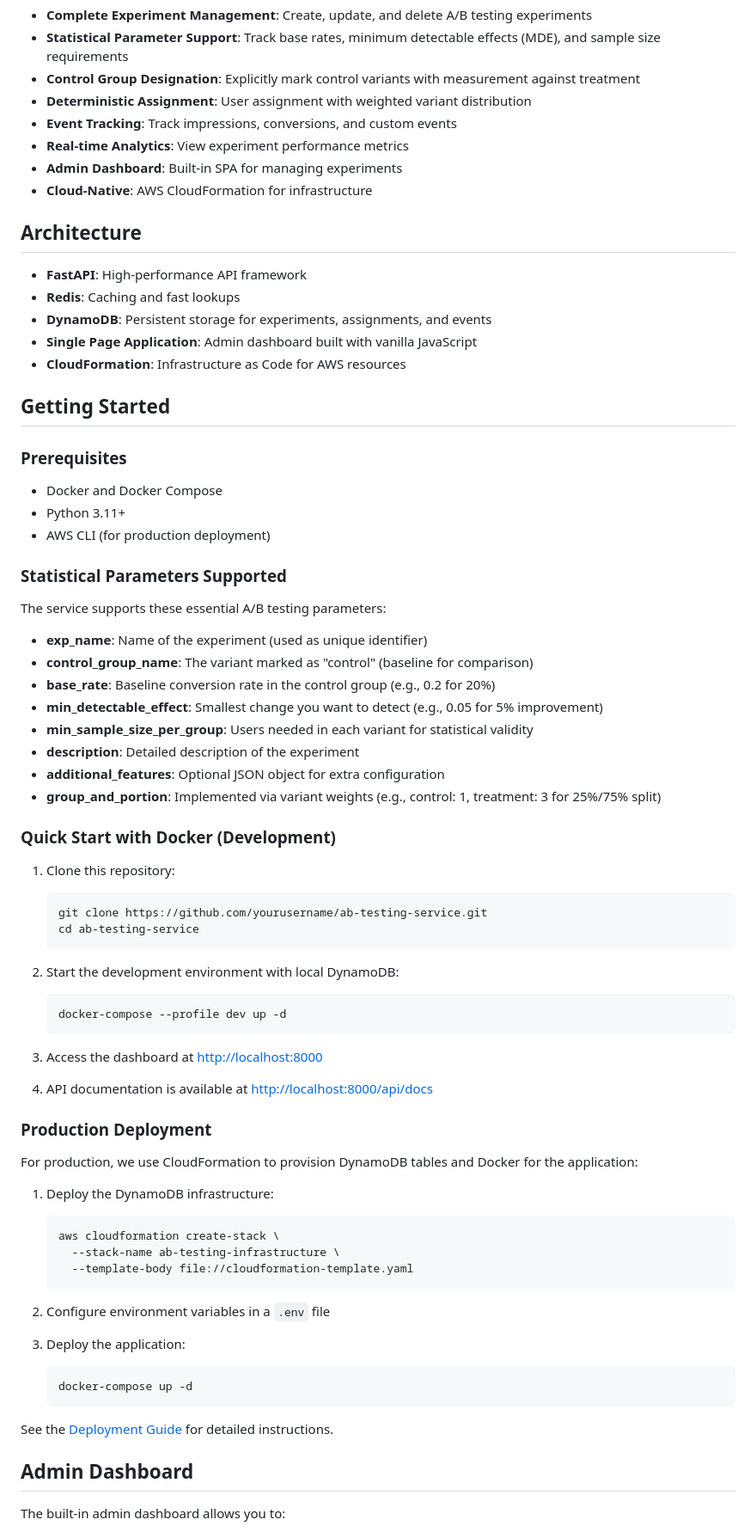
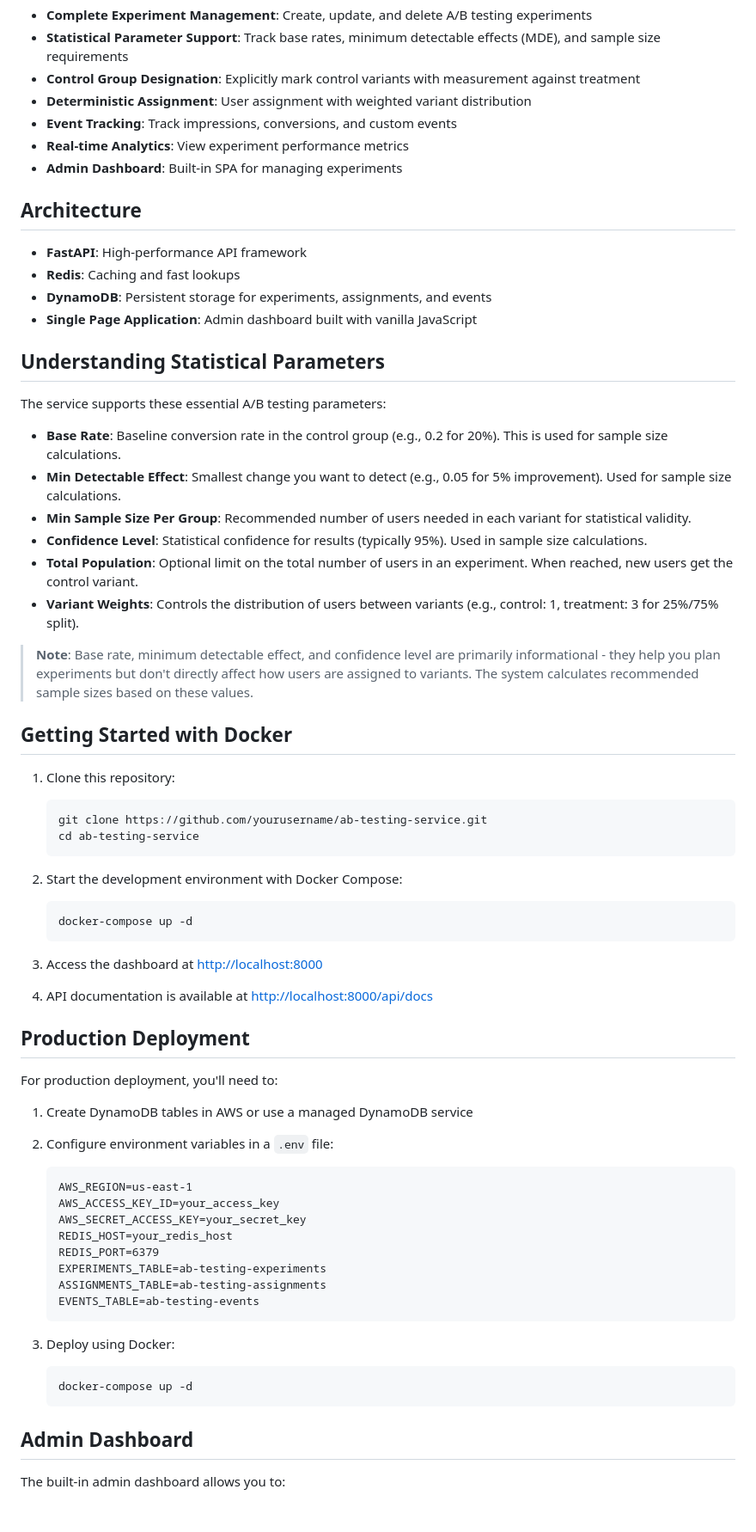
Before and after one commit to djcsaison/ab-testing-service, a Markdown page: README.md, the part around the change printed below. Shown: that part at 86% size. GitHub-like rendering; blank space fills up the shorter version.

Commit message:
g commit

````diff
--- a/README.md
+++ b/README.md
@@ -11,7 +11,6 @@ A comprehensive A/B testing service with FastAPI, Redis, and DynamoDB, designed
 - **Event Tracking**: Track impressions, conversions, and custom events
 - **Real-time Analytics**: View experiment performance metrics
 - **Admin Dashboard**: Built-in SPA for managing experiments
-- **Cloud-Native**: AWS CloudFormation for infrastructure
 
 ## Architecture
 
@@ -19,30 +18,21 @@ A comprehensive A/B testing service with FastAPI, Redis, and DynamoDB, designed
 - **Redis**: Caching and fast lookups
 - **DynamoDB**: Persistent storage for experiments, assignments, and events
 - **Single Page Application**: Admin dashboard built with vanilla JavaScript
-- **CloudFormation**: Infrastructure as Code for AWS resources
 
-## Getting Started
-
-### Prerequisites
-
-- Docker and Docker Compose
-- Python 3.11+
-- AWS CLI (for production deployment)
-
-### Statistical Parameters Supported
+## Understanding Statistical Parameters
 
 The service supports these essential A/B testing parameters:
 
-- **exp_name**: Name of the experiment (used as unique identifier)
-- **control_group_name**: The variant marked as "control" (baseline for comparison)
-- **base_rate**: Baseline conversion rate in the control group (e.g., 0.2 for 20%)
-- **min_detectable_effect**: Smallest change you want to detect (e.g., 0.05 for 5% improvement)
-- **min_sample_size_per_group**: Users needed in each variant for statistical validity
-- **description**: Detailed description of the experiment
-- **additional_features**: Optional JSON object for extra configuration
-- **group_and_portion**: Implemented via variant weights (e.g., control: 1, treatment: 3 for 25%/75% split)
+- **Base Rate**: Baseline conversion rate in the control group (e.g., 0.2 for 20%). This is used for sample size calculations.
+- **Min Detectable Effect**: Smallest change you want to detect (e.g., 0.05 for 5% improvement). Used for sample size calculations.
+- **Min Sample Size Per Group**: Recommended number of users needed in each variant for statistical validity.
+- **Confidence Level**: Statistical confidence for results (typically 95%). Used in sample size calculations.
+- **Total Population**: Optional limit on the total number of users in an experiment. When reached, new users get the control variant.
+- **Variant Weights**: Controls the distribution of users between variants (e.g., control: 1, treatment: 3 for 25%/75% split).
 
-### Quick Start with Docker (Development)
+> **Note**: Base rate, minimum detectable effect, and confidence level are primarily informational - they help you plan experiments but don't directly affect how users are assigned to variants. The system calculates recommended sample sizes based on these values.
+
+## Getting Started with Docker
 
 1. Clone this repository:
    ```bash
@@ -50,34 +40,36 @@ The service supports these essential A/B testing parameters:
    cd ab-testing-service
    ```
 
-2. Start the development environment with local DynamoDB:
+2. Start the development environment with Docker Compose:
    ```bash
-   docker-compose --profile dev up -d
+   docker-compose up -d
    ```
 
 3. Access the dashboard at [http://localhost:8000](http://localhost:8000)
 
 4. API documentation is available at [http://localhost:8000/api/docs](http://localhost:8000/api/docs)
 
-### Production Deployment
+## Production Deployment
 
-For production, we use CloudFormation to provision DynamoDB tables and Docker for the application:
+For production deployment, you'll need to:
 
-1. Deploy the DynamoDB infrastructure:
-   ```bash
-   aws cloudformation create-stack \
-     --stack-name ab-testing-infrastructure \
-     --template-body file://cloudformation-template.yaml
+1. Create DynamoDB tables in AWS or use a managed DynamoDB service
+2. Configure environment variables in a `.env` file:
+   ```
+   AWS_REGION=us-east-1
+   AWS_ACCESS_KEY_ID=your_access_key
+   AWS_SECRET_ACCESS_KEY=your_secret_key
+   REDIS_HOST=your_redis_host
+   REDIS_PORT=6379
+   EXPERIMENTS_TABLE=ab-testing-experiments
+   ASSIGNMENTS_TABLE=ab-testing-assignments
+   EVENTS_TABLE=ab-testing-events
    ```
 
-2. Configure environment variables in a `.env` file
-
-3. Deploy the application:
+3. Deploy using Docker:
    ```bash
    docker-compose up -d
    ```
-
-See the [Deployment Guide](DEPLOYMENT.md) for detailed instructions.
 
 ## Admin Dashboard
 
````
Also changed, not shown: other parts of README.md (+14 -0 lines).
